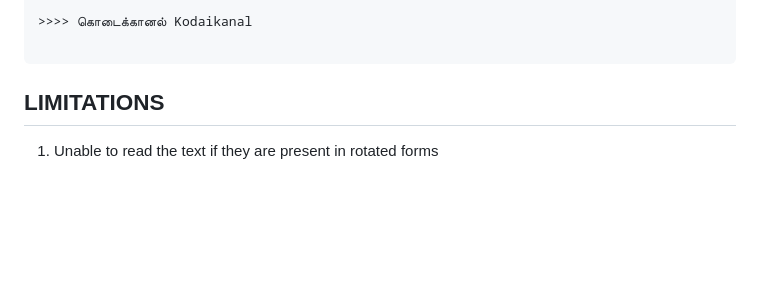
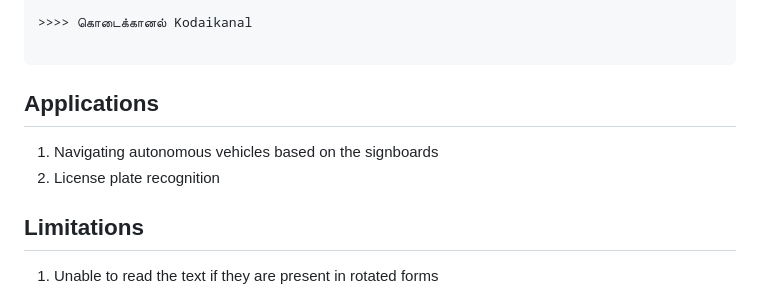
Before and after one commit to gnana70/tamil_ocr, a Markdown page: README.md, the part around the change. Drawn GitHub-style; blank space fills up the shorter version.

````diff
--- a/README.md
+++ b/README.md
@@ -115,7 +115,11 @@ with open("output.txt","w",encoding="utf-8") as f:
 
 ```
 
-## LIMITATIONS
+## Applications
+1. Navigating autonomous vehicles based on the signboards
+2. License plate recognition
+
+## Limitations
 
 1. Unable to read the text if they are present in rotated forms
 
````
